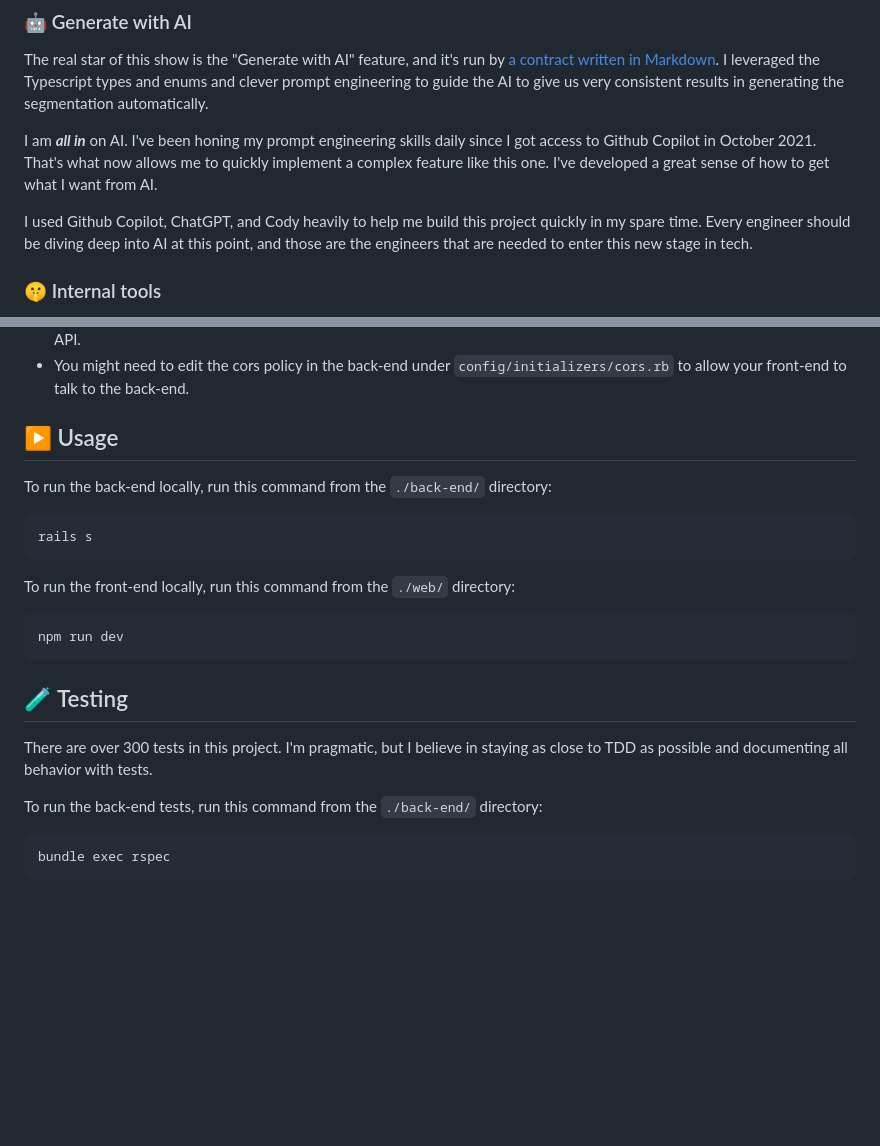
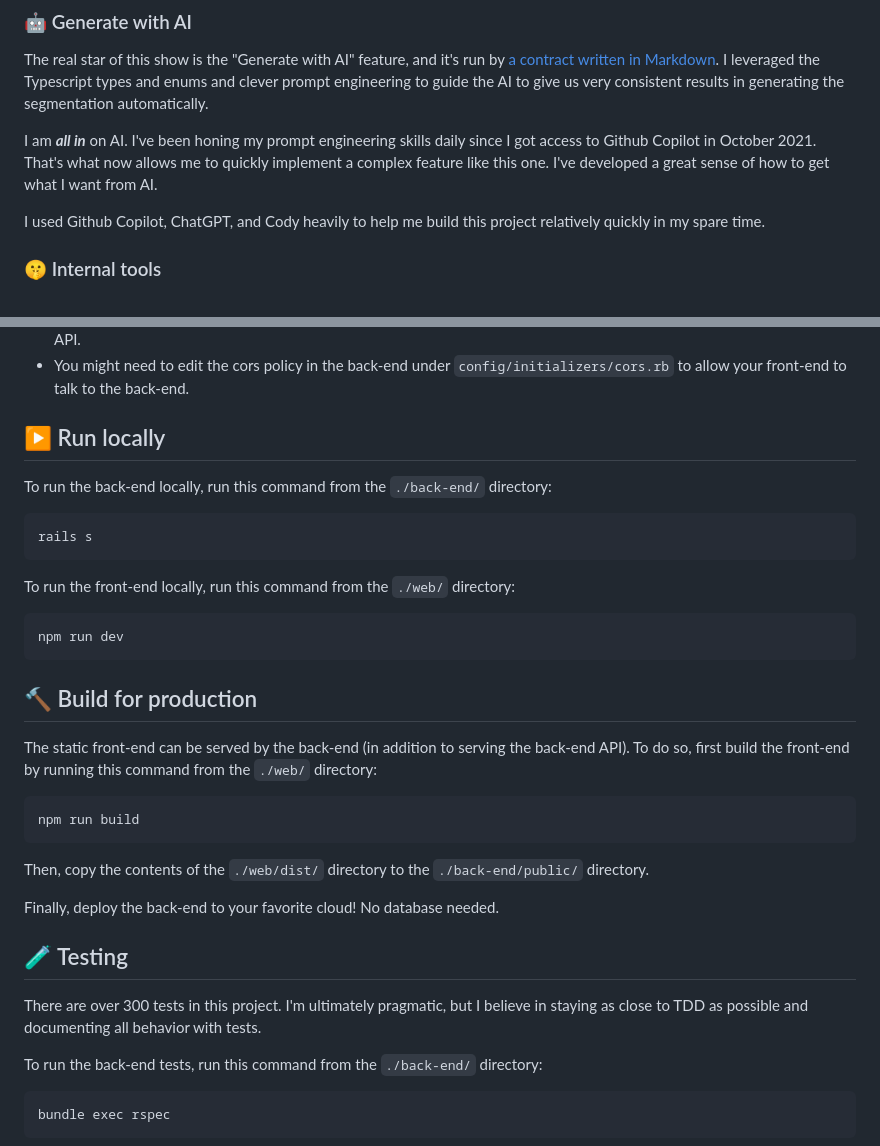
Before and after one commit to MauFrontier/gumroad-email-marketing-prototype, a Markdown page: README.md, 2 parts joined by grey strips. Drawn GitHub-style; blank space fills up the shorter version.

Commit message:
docs: Add build instructions to Readme + tidying up

````diff
--- a/README.md
+++ b/README.md
@@ -47,7 +47,7 @@ The real star of this show is the "Generate with AI" feature, and it's run by [a
 
 I am __*all in*__ on AI. I've been honing my prompt engineering skills daily since I got access to Github Copilot in October 2021. That's what now allows me to quickly implement a complex feature like this one. I've developed a great sense of how to get what I want from AI.
 
-I used Github Copilot, ChatGPT, and Cody heavily to help me build this project quickly in my spare time. Every engineer should be diving deep into AI at this point, and those are the engineers that are needed to enter this new stage in tech.
+I used Github Copilot, ChatGPT, and Cody heavily to help me build this project relatively quickly in my spare time.
 
 ### 🤫 Internal tools
 
@@ -79,7 +79,7 @@ Final steps:
 * You'll need to replace the `API_URL` variable in the `./web/src/utils/apiURL.tsx` file with the URL of your back-end API.
 * You might need to edit the cors policy in the back-end under `config/initializers/cors.rb` to allow your front-end to talk to the back-end.
 
-## ▶️ Usage
+## ▶️ Run locally
 
 To run the back-end locally, run this command from the `./back-end/` directory:
 
@@ -93,9 +93,21 @@ To run the front-end locally, run this command from the `./web/` directory:
 npm run dev
 ```
 
+## 🔨 Build for production
+
+The static front-end can be served by the back-end (in addition to serving the back-end API). To do so, first build the front-end by running this command from the `./web/` directory:
+
+```
+npm run build
+```
+
+Then, copy the contents of the `./web/dist/` directory to the `./back-end/public/` directory.
+
+Finally, deploy the back-end to your favorite cloud! No database needed.
+
 ## 🧪 Testing
 
-There are over 300 tests in this project. I'm pragmatic, but I believe in staying as close to TDD as possible and documenting all behavior with tests.
+There are over 300 tests in this project. I'm ultimately pragmatic, but I believe in staying as close to TDD as possible and documenting all behavior with tests.
 
 To run the back-end tests, run this command from the `./back-end/` directory:
 
````
